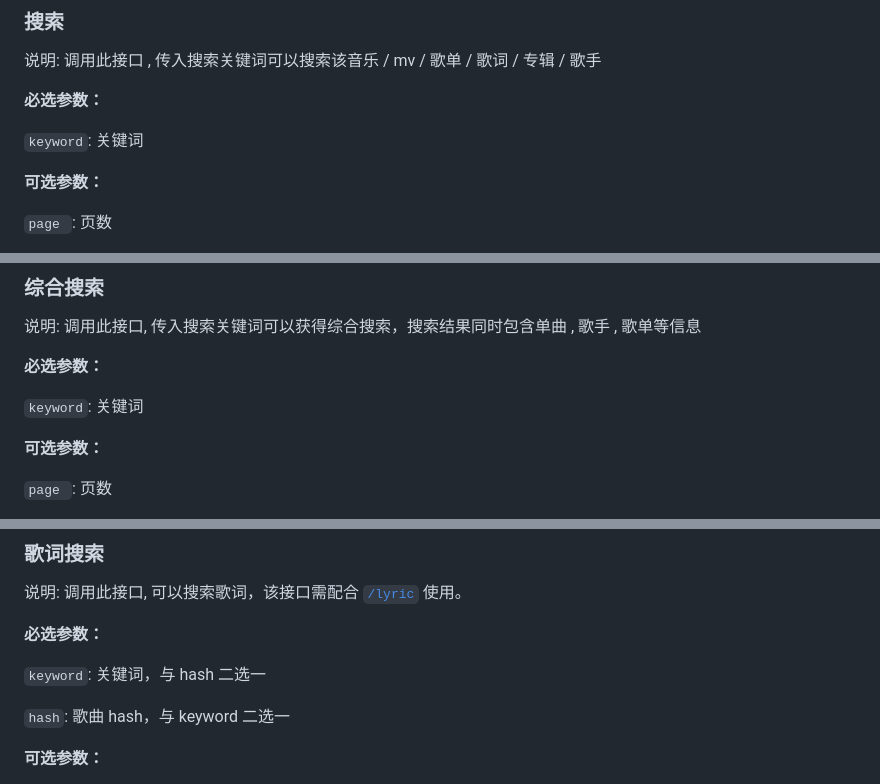
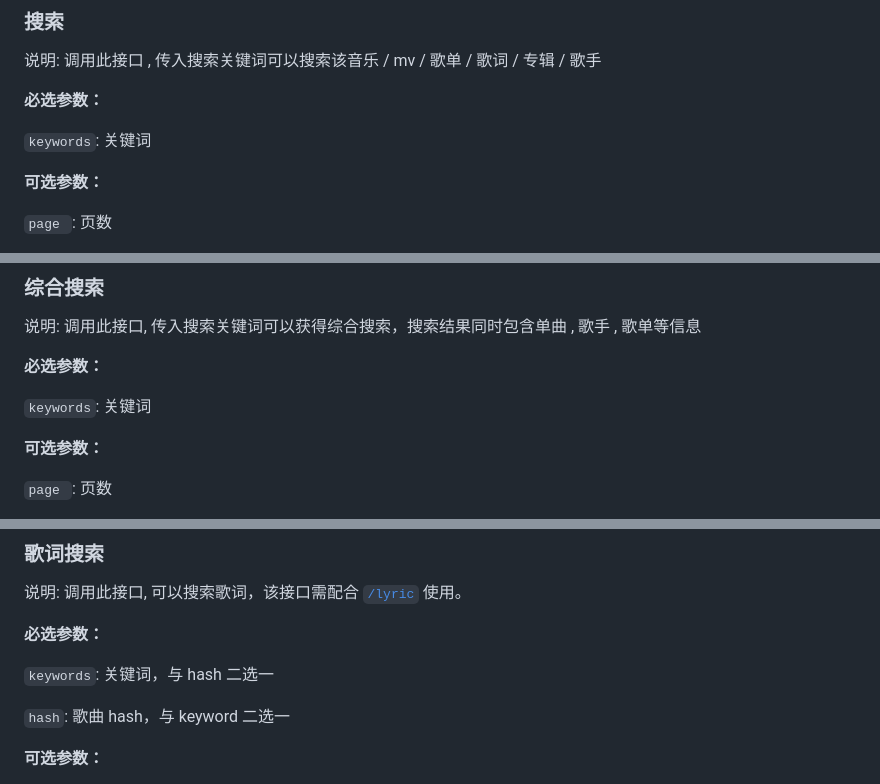
Before and after one commit to MakcRe/KuGouMusicApi, a Markdown page: docs/README.md, 3 parts joined by grey strips. Drawn GitHub-style.

```diff
--- a/docs/README.md
+++ b/docs/README.md
@@ -849,7 +849,7 @@ fileids: 歌单中歌曲的 fileid，可多个,用逗号隔开
 
 **必选参数：**
 
-`keyword`: 关键词
+`keywords`: 关键词
 
 **可选参数：**
 
@@ -875,7 +875,7 @@ fileids: 歌单中歌曲的 fileid，可多个,用逗号隔开
 
 **必选参数：**
 
-`keyword`: 关键词
+`keywords`: 关键词
 
 **可选参数：**
 
@@ -919,7 +919,7 @@ fileids: 歌单中歌曲的 fileid，可多个,用逗号隔开
 
 **必选参数：**
 
-`keyword`: 关键词，与 hash 二选一
+`keywords`: 关键词，与 hash 二选一
 
 `hash`: 歌曲 hash，与 keyword 二选一
 
```
